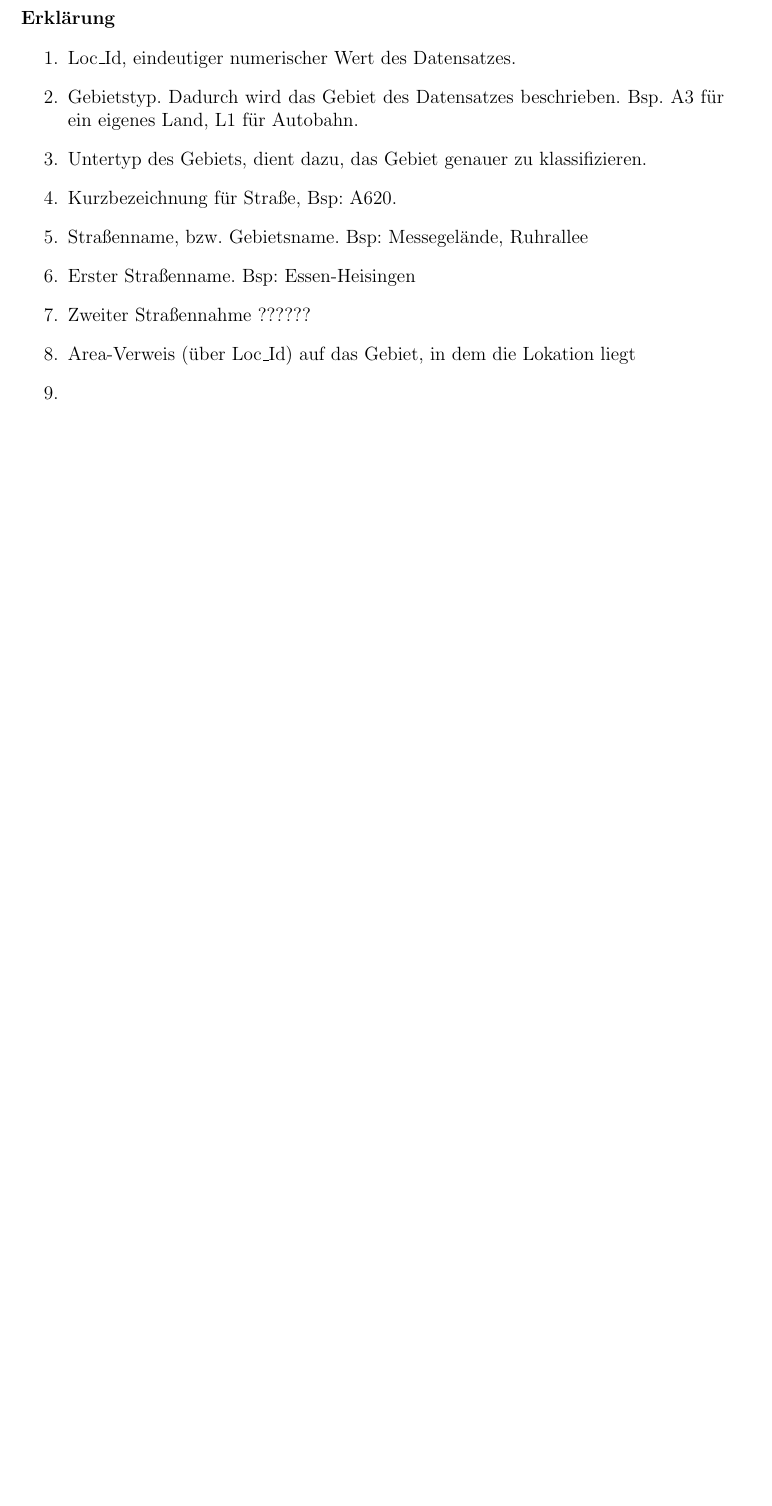
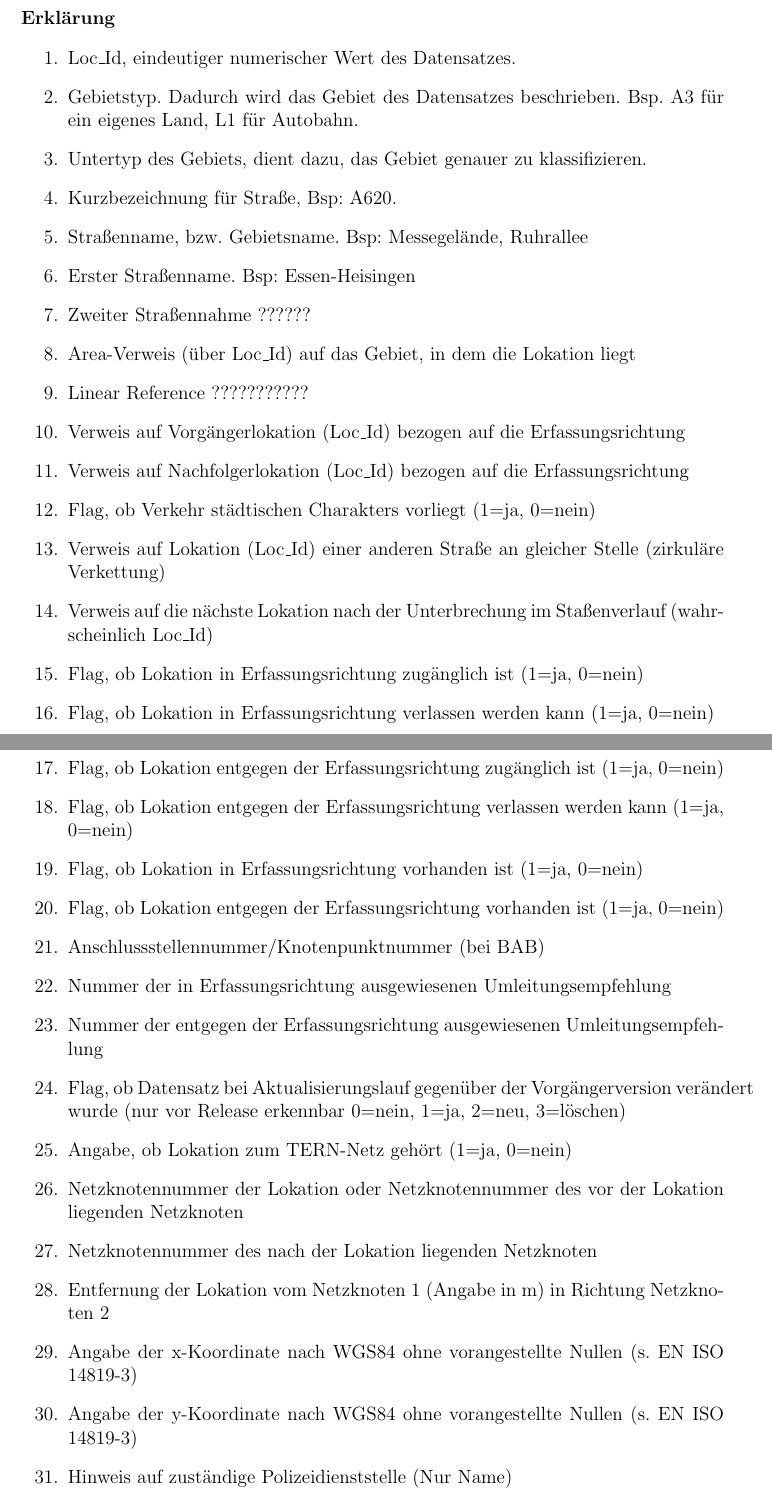
Before and after one commit to chdrost/Doku, a LaTeX document (doku_ki-praktikum.tex): part of page 3 of 4 before the commit and two parts of pages 3 and 4 of 5 after it, the two joined at a grey line, cut so that both start at the same text, the shorter picture padded with empty space. Compiled offline with pdfLaTeX.

Commit message:
Doku ergaenzt

```diff
--- a/doku_ki-praktikum.tex
+++ b/doku_ki-praktikum.tex
@@ -140,6 +140,31 @@ Der Datensatz wurde in Form einer CSV Datei zur Verfügung gestellt. Er besteht
 	\item Erster Straßenname. Bsp: Essen-Heisingen
 	\item Zweiter Straßennahme ??????
 	\item Area-Verweis (über Loc\_Id) auf das Gebiet, in dem die Lokation liegt
-	\item
+	\item Linear Reference ???????????
+	\item Verweis auf Vorgängerlokation (Loc\_Id) bezogen auf die Erfassungsrichtung
+	\item Verweis auf Nachfolgerlokation (Loc\_Id) bezogen auf die Erfassungsrichtung
+	\item Flag, ob Verkehr städtischen Charakters vorliegt (1=ja, 0=nein)
+	\item Verweis auf Lokation (Loc\_Id) einer anderen Straße an gleicher Stelle (zirkuläre Verkettung)
+	\item Verweis auf die nächste Lokation nach der Unterbrechung im Staßenverlauf (wahrscheinlich Loc\_Id)
+	\item Flag, ob Lokation in Erfassungsrichtung zugänglich ist (1=ja, 0=nein)
+	\item Flag, ob Lokation in Erfassungsrichtung verlassen werden kann (1=ja, 0=nein)
+	\item Flag, ob Lokation entgegen der Erfassungsrichtung zugänglich ist (1=ja, 0=nein)
+	\item Flag, ob Lokation entgegen der Erfassungsrichtung verlassen werden kann (1=ja, 0=nein)
+	\item Flag, ob Lokation in Erfassungsrichtung vorhanden ist (1=ja, 0=nein)
+	\item Flag, ob Lokation entgegen der Erfassungsrichtung vorhanden ist (1=ja, 0=nein)
+	\item Anschlussstellennummer/Knotenpunktnummer (bei BAB)
+	\item Nummer der in Erfassungsrichtung ausgewiesenen Umleitungsempfehlung
+	\item Nummer der entgegen der Erfassungsrichtung ausgewiesenen Umleitungsempfehlung
+	\item Flag, ob Datensatz bei Aktualisierungslauf gegenüber der Vorgängerversion verändert wurde (nur vor Release erkennbar 0=nein, 1=ja, 2=neu, 3=löschen)
+	\item Angabe, ob Lokation zum TERN-Netz gehört (1=ja, 0=nein)
+	\item Netzknotennummer der Lokation oder Netzknotennummer des vor der Lokation liegenden Netzknoten
+	\item Netzknotennummer des nach der Lokation liegenden Netzknoten
+	\item Entfernung der Lokation vom Netzknoten 1 (Angabe in m) in Richtung Netzknoten 2
+	\item Angabe der x-Koordinate nach WGS84 ohne vorangestellte Nullen (s. EN ISO 14819-3)
+	\item Angabe der y-Koordinate nach WGS84 ohne vorangestellte Nullen (s. EN ISO 14819-3)
+	\item Hinweis auf zuständige Polizeidienststelle (Nur Name)
+	\item Hinweis auf für Bearbeitung zuständiges Bundesland (Kurzzeichen nach StBA)
+
+
 \end{enumerate}
 
```
Also changed, not shown: doku_ki-praktikum.pdf, doku_ki-praktikum.tex (1 more changed lines), 2 other files.
